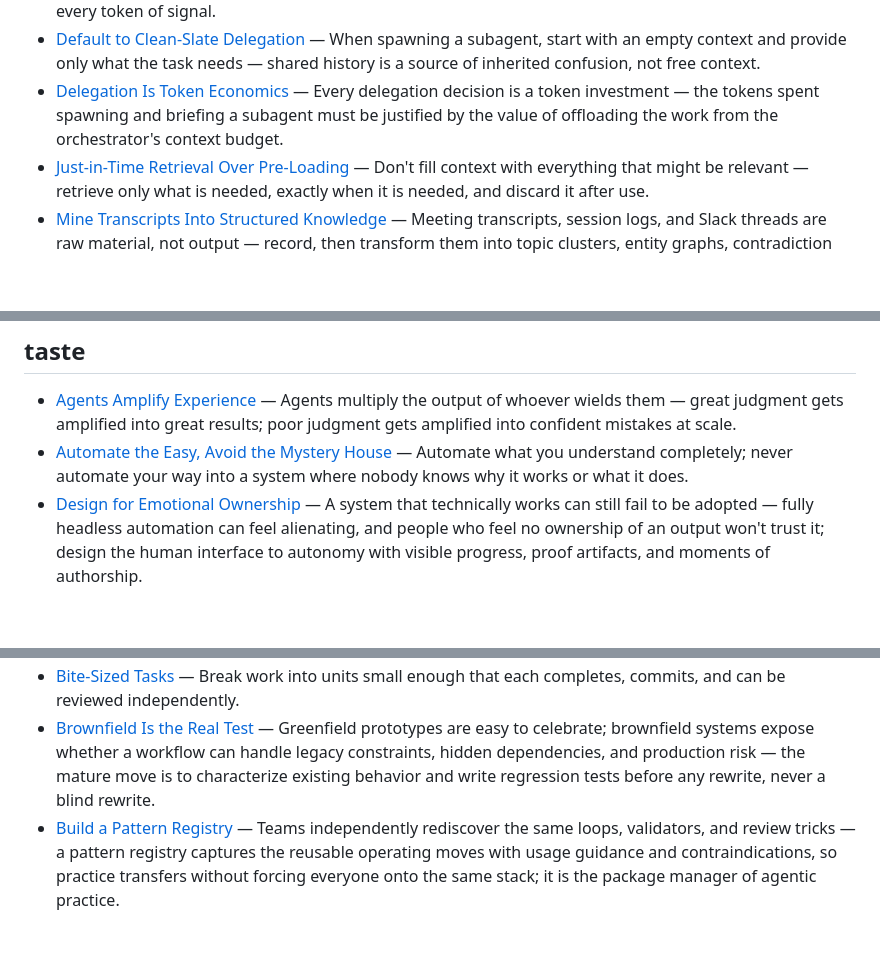
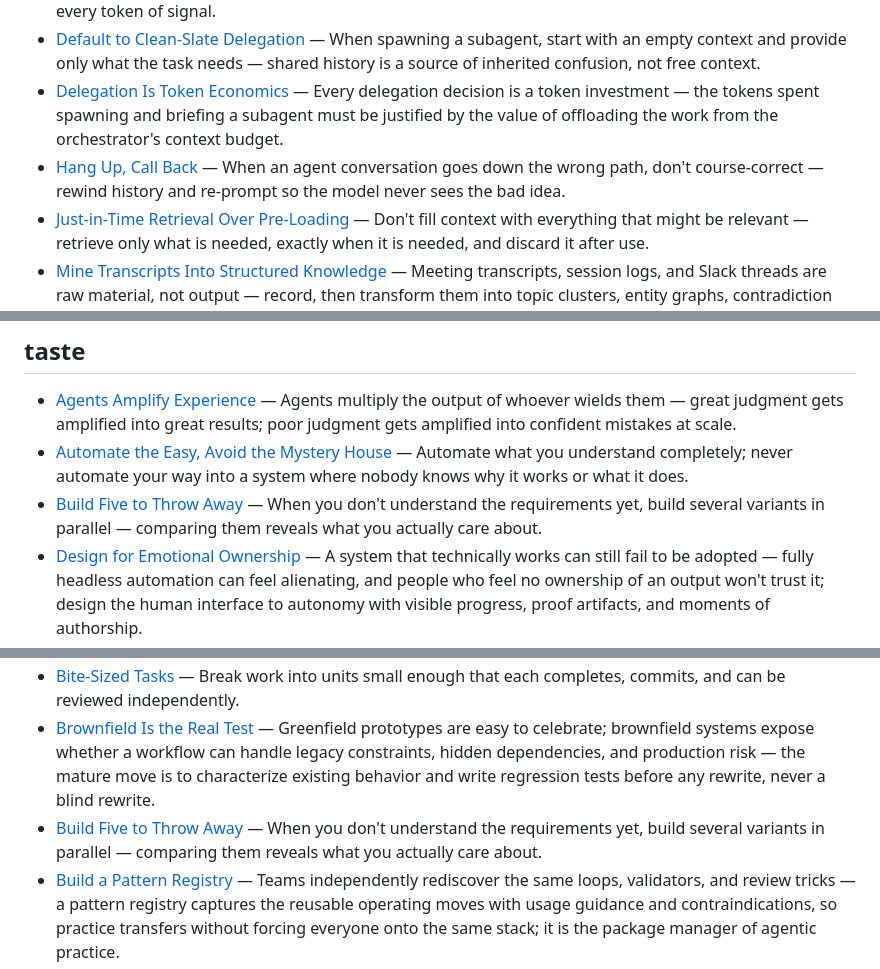
Before and after one commit to ramparte/agent-building-playbook, a Markdown page: INDEX.md, 3 parts joined by grey strips. GitHub-like rendering; blank space fills up the shorter version.

Commit message:
chore: regenerate INDEX.md [skip ci]

```diff
--- a/INDEX.md
+++ b/INDEX.md
@@ -13,6 +13,7 @@
 - [Context Is a Finite Resource](patterns/context-is-finite.md) — Curate the smallest high-signal token set — every token of noise degrades every token of signal.
 - [Default to Clean-Slate Delegation](patterns/clean-slate-delegation.md) — When spawning a subagent, start with an empty context and provide only what the task needs — shared history is a source of inherited confusion, not free context.
 - [Delegation Is Token Economics](patterns/delegation-token-economics.md) — Every delegation decision is a token investment — the tokens spent spawning and briefing a subagent must be justified by the value of offloading the work from the orchestrator's context budget.
+- [Hang Up, Call Back](patterns/hang-up-call-back.md) — When an agent conversation goes down the wrong path, don't course-correct — rewind history and re-prompt so the model never sees the bad idea.
 - [Just-in-Time Retrieval Over Pre-Loading](patterns/just-in-time-retrieval.md) — Don't fill context with everything that might be relevant — retrieve only what is needed, exactly when it is needed, and discard it after use.
 - [Mine Transcripts Into Structured Knowledge](patterns/mine-transcripts.md) — Meeting transcripts, session logs, and Slack threads are raw material, not output — record, then transform them into topic clusters, entity graphs, contradiction lists, action repositories, takebooks, and persona material; recording everything without transformation produces storage, not knowledge.
 - [Persist Environment Facts](patterns/persist-environment-facts.md) — Facts about the environment — directory layout, versions, credentials, topology — belong in files the agent can re-read, not floating in context that disappears on reset.
@@ -171,6 +172,7 @@
 ## taste
 - [Agents Amplify Experience](patterns/agents-amplify-experience.md) — Agents multiply the output of whoever wields them — great judgment gets amplified into great results; poor judgment gets amplified into confident mistakes at scale.
 - [Automate the Easy, Avoid the Mystery House](patterns/automate-but-avoid-mystery-house.md) — Automate what you understand completely; never automate your way into a system where nobody knows why it works or what it does.
+- [Build Five to Throw Away](patterns/build-five-to-throw-away.md) — When you don't understand the requirements yet, build several variants in parallel — comparing them reveals what you actually care about.
 - [Design for Emotional Ownership](patterns/design-for-emotional-ownership.md) — A system that technically works can still fail to be adopted — fully headless automation can feel alienating, and people who feel no ownership of an output won't trust it; design the human interface to autonomy with visible progress, proof artifacts, and moments of authorship.
 - [Develop Your Taste](patterns/develop-your-taste.md) — Taste — the ability to recognize quality and know when something is wrong — is a craft that must be deliberately built; it does not emerge from volume of output alone.
 - [Find the Hard Stuff](patterns/find-the-hard-stuff.md) — Deliberately seek the genuinely difficult parts of a problem — where the real work lives is almost never where it looks like it should be.
@@ -214,6 +216,7 @@
 - [Automate the Easy, Avoid the Mystery House](patterns/automate-but-avoid-mystery-house.md) — Automate what you understand completely; never automate your way into a system where nobody knows why it works or what it does.
 - [Bite-Sized Tasks](patterns/bite-sized-tasks.md) — Break work into units small enough that each completes, commits, and can be reviewed independently.
 - [Brownfield Is the Real Test](patterns/brownfield-is-the-real-test.md) — Greenfield prototypes are easy to celebrate; brownfield systems expose whether a workflow can handle legacy constraints, hidden dependencies, and production risk — the mature move is to characterize existing behavior and write regression tests before any rewrite, never a blind rewrite.
+- [Build Five to Throw Away](patterns/build-five-to-throw-away.md) — When you don't understand the requirements yet, build several variants in parallel — comparing them reveals what you actually care about.
 - [Build a Pattern Registry](patterns/build-a-pattern-registry.md) — Teams independently rediscover the same loops, validators, and review tricks — a pattern registry captures the reusable operating moves with usage guidance and contraindications, so practice transfers without forcing everyone onto the same stack; it is the package manager of agentic practice.
 - [Checkpoint to a Handoff File, Then Restart Clean](patterns/checkpoint-handoff-file.md) — When context grows unwieldy or a session must end, write a structured handoff file capturing exactly what the next session needs, then start fresh with only that file.
 - [Close the Loop From Production Back to Fix](patterns/production-feedback-loop.md) — Finishing doesn't end at deployment — route support messages, incidents, metrics, and user reports into a triage loop that proposes a fix, validates it, ships it behind a flag, and watches whether the signal disappears; this is the agentic version of a Toyota production system.
```
Also changed, not shown: other parts of INDEX.md (+1 -0 lines).
